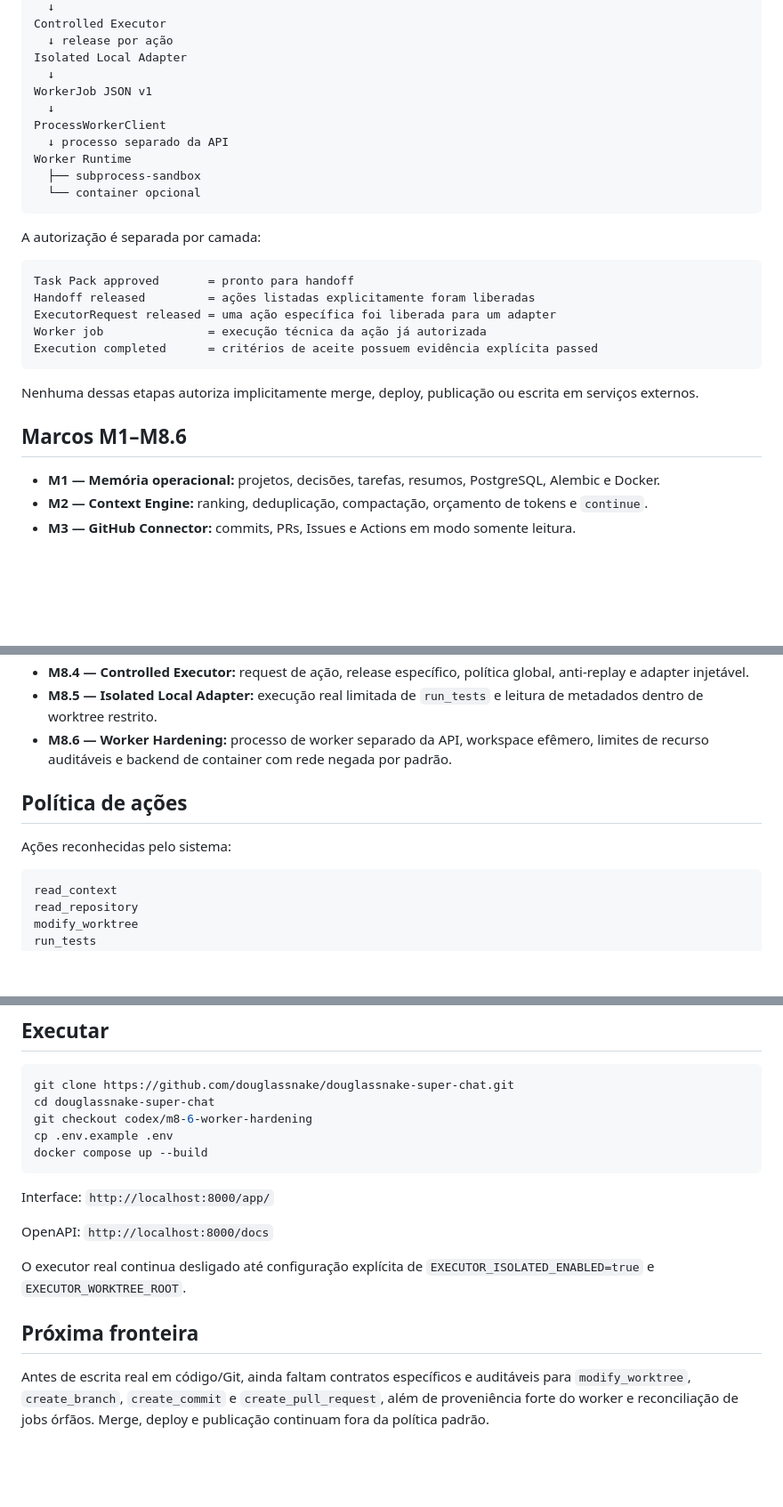
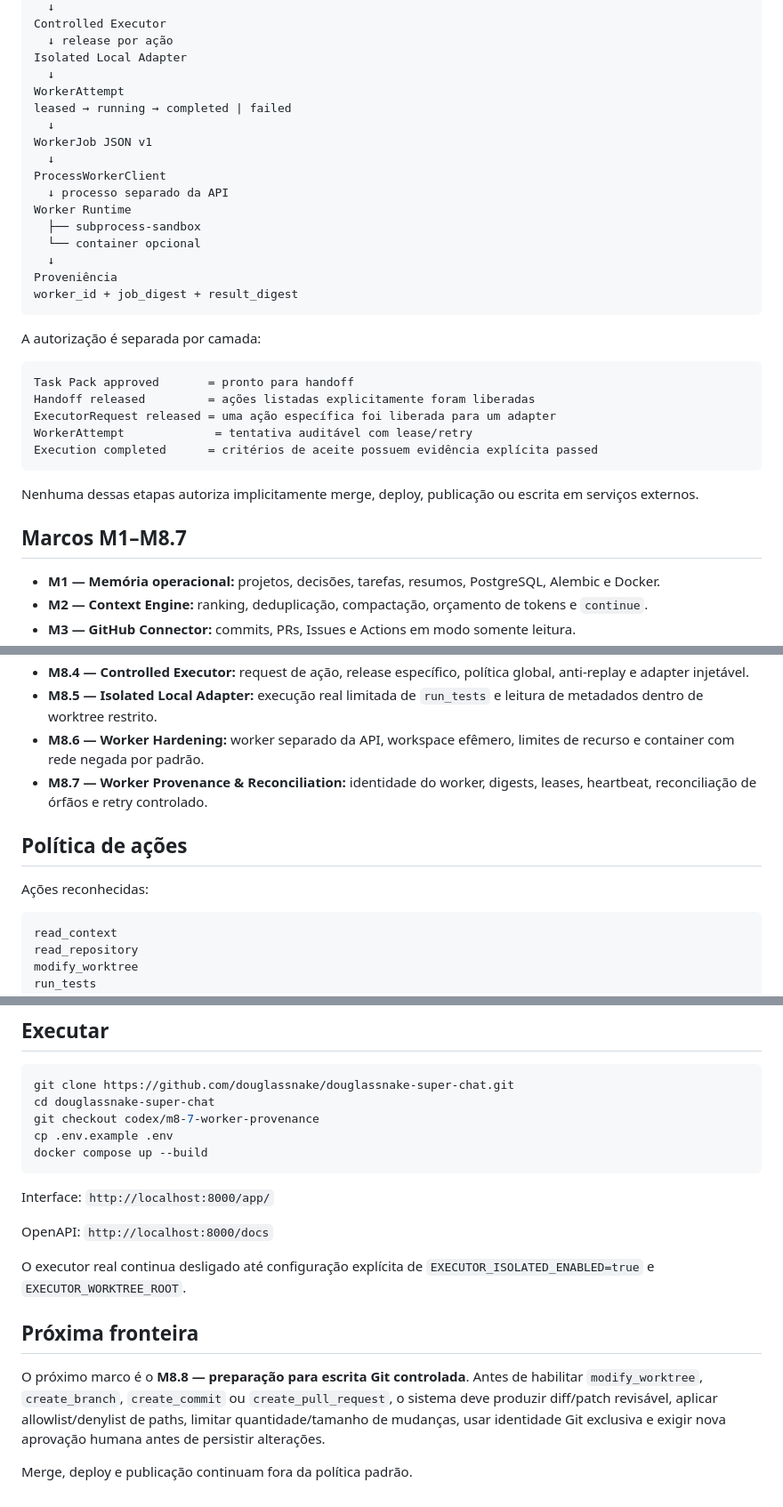
Before and after one commit to douglassnake/douglassnake-super-chat, a Markdown page: README.md, 3 parts joined by grey strips. Shown at 89% size. Rendered like a GitHub page; blank space fills up the shorter version.

````diff
--- a/README.md
+++ b/README.md
@@ -23,6 +23,9 @@ Controlled Executor
   ↓ release por ação
 Isolated Local Adapter
   ↓
+WorkerAttempt
+leased → running → completed | failed
+  ↓
 WorkerJob JSON v1
   ↓
 ProcessWorkerClient
@@ -30,6 +33,9 @@ ProcessWorkerClient
 Worker Runtime
   ├── subprocess-sandbox
   └── container opcional
+  ↓
+Proveniência
+worker_id + job_digest + result_digest
 ```
 
 A autorização é separada por camada:
@@ -38,13 +44,13 @@ A autorização é separada por camada:
 Task Pack approved       = pronto para handoff
 Handoff released         = ações listadas explicitamente foram liberadas
 ExecutorRequest released = uma ação específica foi liberada para um adapter
-Worker job               = execução técnica da ação já autorizada
+WorkerAttempt             = tentativa auditável com lease/retry
 Execution completed      = critérios de aceite possuem evidência explícita passed
 ```
 
 Nenhuma dessas etapas autoriza implicitamente merge, deploy, publicação ou escrita em serviços externos.
 
-## Marcos M1–M8.6
+## Marcos M1–M8.7
 
 - **M1 — Memória operacional:** projetos, decisões, tarefas, resumos, PostgreSQL, Alembic e Docker.
 - **M2 — Context Engine:** ranking, deduplicação, compactação, orçamento de tokens e `continue`.
@@ -59,11 +65,12 @@ Nenhuma dessas etapas autoriza implicitamente merge, deploy, publicação ou esc
 - **M8.3 — GitHub Verification:** commit/PR/check-runs verificados por leitura e evidência de CI somente por regra explícita.
 - **M8.4 — Controlled Executor:** request de ação, release específico, política global, anti-replay e adapter injetável.
 - **M8.5 — Isolated Local Adapter:** execução real limitada de `run_tests` e leitura de metadados dentro de worktree restrito.
-- **M8.6 — Worker Hardening:** processo de worker separado da API, workspace efêmero, limites de recurso auditáveis e backend de container com rede negada por padrão.
+- **M8.6 — Worker Hardening:** worker separado da API, workspace efêmero, limites de recurso e container com rede negada por padrão.
+- **M8.7 — Worker Provenance & Reconciliation:** identidade do worker, digests, leases, heartbeat, reconciliação de órfãos e retry controlado.
 
 ## Política de ações
 
-Ações reconhecidas pelo sistema:
+Ações reconhecidas:
 
 ```text
 read_context
@@ -182,7 +191,7 @@ O repositório é público. Memória real, `.env`, credenciais, conversas, dumps
 ```bash
 git clone https://github.com/douglassnake/douglassnake-super-chat.git
 cd douglassnake-super-chat
-git checkout codex/m8-6-worker-hardening
+git checkout codex/m8-7-worker-provenance
 cp .env.example .env
 docker compose up --build
 ```
@@ -195,4 +204,6 @@ O executor real continua desligado até configuração explícita de `EXECUTOR_I
 
 ## Próxima fronteira
 
-Antes de escrita real em código/Git, ainda faltam contratos específicos e auditáveis para `modify_worktree`, `create_branch`, `create_commit` e `create_pull_request`, além de proveniência forte do worker e reconciliação de jobs órfãos. Merge, deploy e publicação continuam fora da política padrão.
+O próximo marco é o **M8.8 — preparação para escrita Git controlada**. Antes de habilitar `modify_worktree`, `create_branch`, `create_commit` ou `create_pull_request`, o sistema deve produzir diff/patch revisável, aplicar allowlist/denylist de paths, limitar quantidade/tamanho de mudanças, usar identidade Git exclusiva e exigir nova aprovação humana antes de persistir alterações.
+
+Merge, deploy e publicação continuam fora da política padrão.
````
Also changed, not shown: other parts of README.md (+44 -42 lines).
